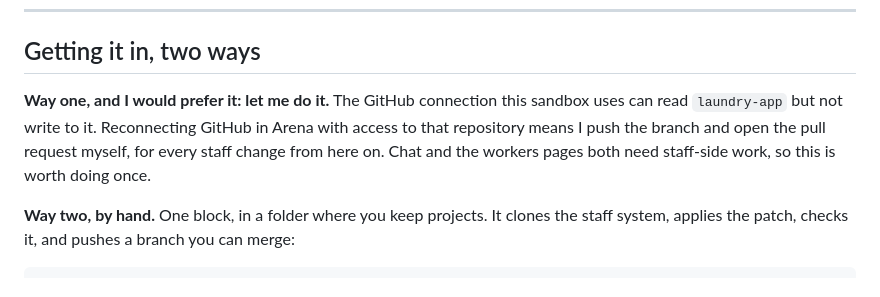
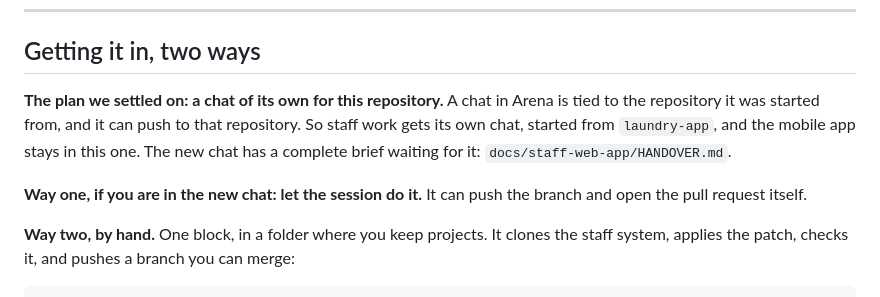
Before and after one commit to Derry-Godsent/chapman-prestige-mobile, a Markdown page: docs/staff-web-app/README.md, the part around the change. GitHub-like rendering.

Commit message:
A brief for the staff app chat, so the two sides start from the same page
Co-authored-by: arena-agent <297053741+arena-agent@users.noreply.github.com>

```diff
--- a/docs/staff-web-app/README.md
+++ b/docs/staff-web-app/README.md
@@ -63,11 +63,14 @@ were nothing to see.
 
 ## Getting it in, two ways
 
-**Way one, and I would prefer it: let me do it.** The GitHub connection this
-sandbox uses can read `laundry-app` but not write to it. Reconnecting GitHub in
-Arena with access to that repository means I push the branch and open the pull
-request myself, for every staff change from here on. Chat and the workers pages
-both need staff-side work, so this is worth doing once.
+**The plan we settled on: a chat of its own for this repository.** A chat in Arena
+is tied to the repository it was started from, and it can push to that repository.
+So staff work gets its own chat, started from `laundry-app`, and the mobile app
+stays in this one. The new chat has a complete brief waiting for it:
+`docs/staff-web-app/HANDOVER.md`.
+
+**Way one, if you are in the new chat: let the session do it.** It can push the
+branch and open the pull request itself.
 
 **Way two, by hand.** One block, in a folder where you keep projects. It clones
 the staff system, applies the patch, checks it, and pushes a branch you can merge:
```
Also changed, not shown: docs/ROADMAP.md (+10 -6 lines), docs/staff-web-app/HANDOVER.md (added, +137 -0 lines).
